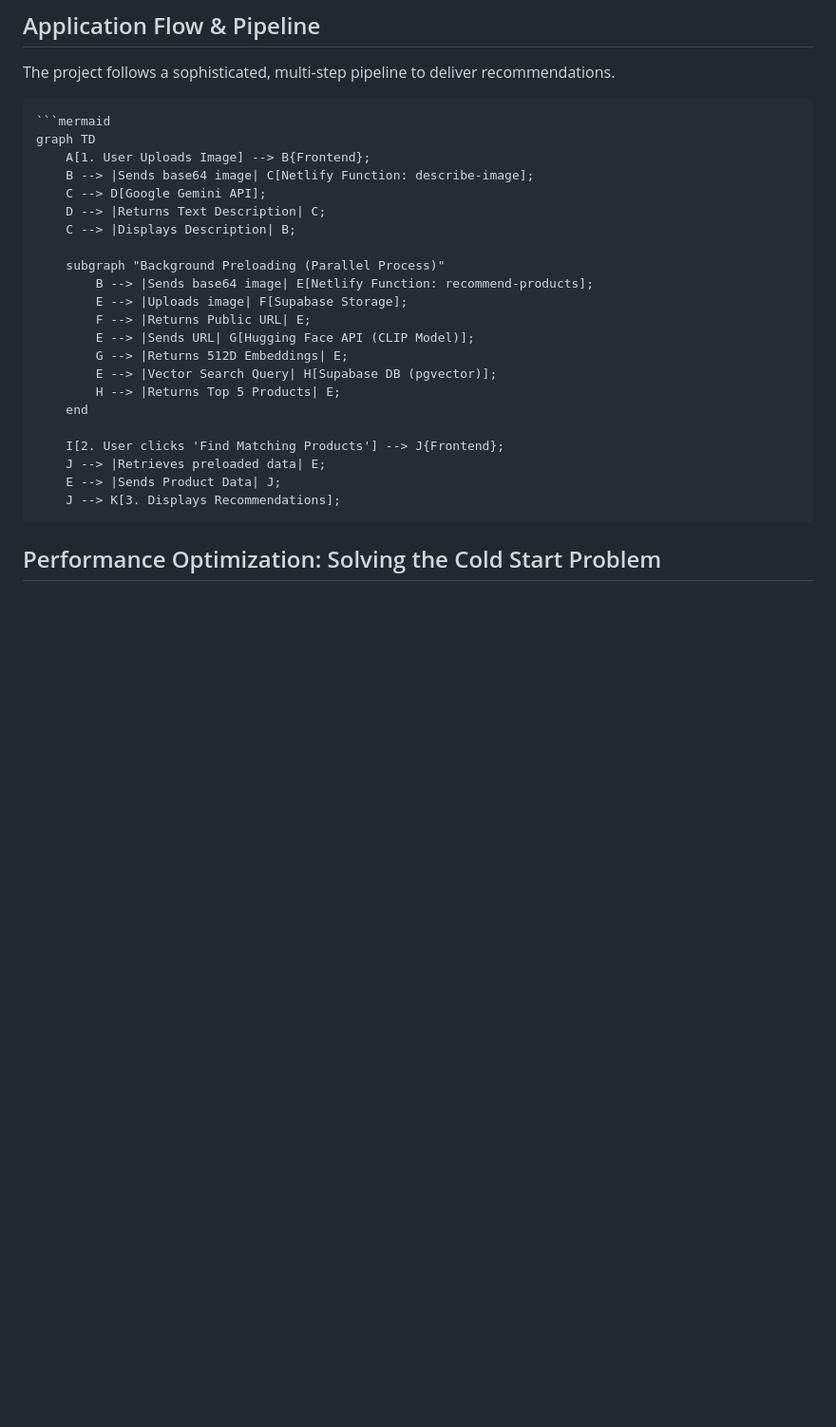
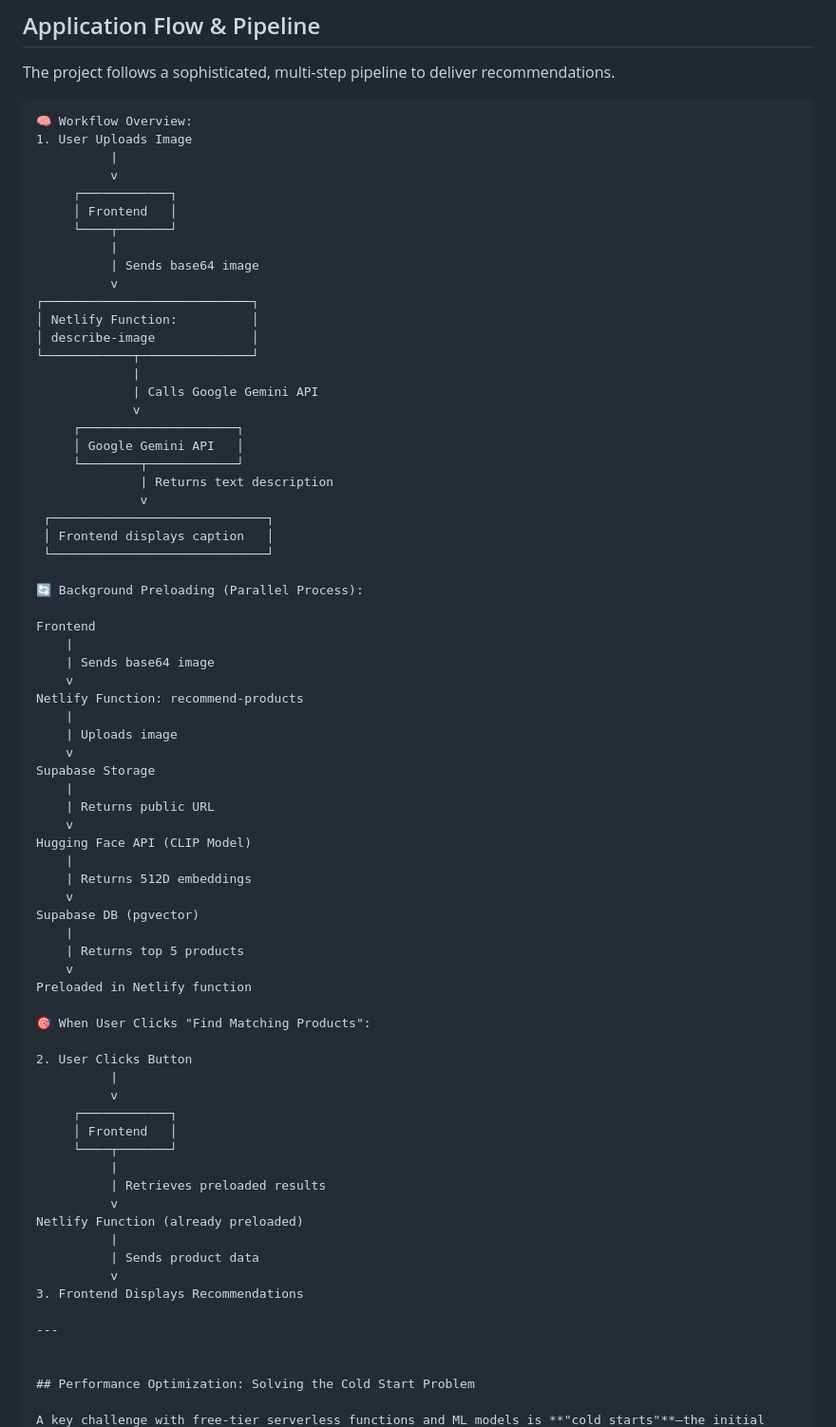
Before and after one commit to alt-Anurag/SnapShop, a Markdown page: README.md, the part around the change. Shown at 95% size. Rendered like a GitHub page; blank space fills up the shorter version.

````diff
--- a/README.md
+++ b/README.md
@@ -53,29 +53,74 @@ A complete serverless, AI-driven stack:
 The project follows a sophisticated, multi-step pipeline to deliver recommendations.
 
 ```
-```mermaid
-graph TD
-    A[1. User Uploads Image] --> B{Frontend};
-    B --> |Sends base64 image| C[Netlify Function: describe-image];
-    C --> D[Google Gemini API];
-    D --> |Returns Text Description| C;
-    C --> |Displays Description| B;
+🧠 Workflow Overview:
+1. User Uploads Image
+          |
+          v
+     ┌────────────┐
+     │ Frontend   │
+     └────┬───────┘
+          |
+          | Sends base64 image
+          v
+┌────────────────────────────┐
+│ Netlify Function:          │
+│ describe-image             │
+└────────────┬───────────────┘
+             |
+             | Calls Google Gemini API
+             v
+     ┌─────────────────────┐
+     │ Google Gemini API   │
+     └────────┬────────────┘
+              | Returns text description
+              v
+ ┌─────────────────────────────┐
+ │ Frontend displays caption   │
+ └─────────────────────────────┘
 
-    subgraph "Background Preloading (Parallel Process)"
-        B --> |Sends base64 image| E[Netlify Function: recommend-products];
-        E --> |Uploads image| F[Supabase Storage];
-        F --> |Returns Public URL| E;
-        E --> |Sends URL| G[Hugging Face API (CLIP Model)];
-        G --> |Returns 512D Embeddings| E;
-        E --> |Vector Search Query| H[Supabase DB (pgvector)];
-        H --> |Returns Top 5 Products| E;
-    end
+🔄 Background Preloading (Parallel Process):
 
-    I[2. User clicks 'Find Matching Products'] --> J{Frontend};
-    J --> |Retrieves preloaded data| E;
-    E --> |Sends Product Data| J;
-    J --> K[3. Displays Recommendations];
-```
+Frontend
+    |
+    | Sends base64 image
+    v
+Netlify Function: recommend-products
+    |
+    | Uploads image
+    v
+Supabase Storage
+    |
+    | Returns public URL
+    v
+Hugging Face API (CLIP Model)
+    |
+    | Returns 512D embeddings
+    v
+Supabase DB (pgvector)
+    |
+    | Returns top 5 products
+    v
+Preloaded in Netlify function
+
+🎯 When User Clicks "Find Matching Products":
+
+2. User Clicks Button
+          |
+          v
+     ┌────────────┐
+     │ Frontend   │
+     └────┬───────┘
+          |
+          | Retrieves preloaded results
+          v
+Netlify Function (already preloaded)
+          |
+          | Sends product data
+          v
+3. Frontend Displays Recommendations
+
+---
 
 
 ## Performance Optimization: Solving the Cold Start Problem
````
